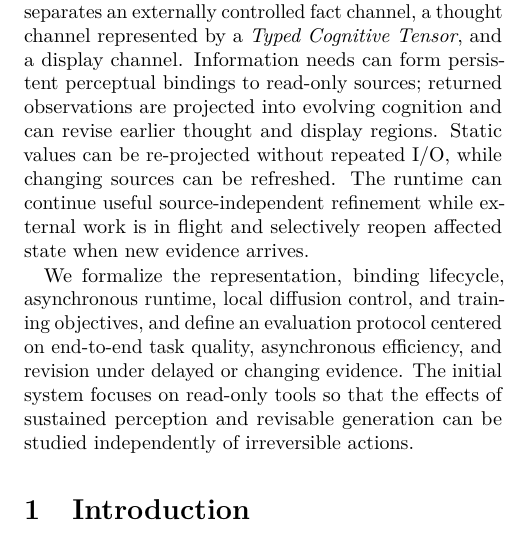
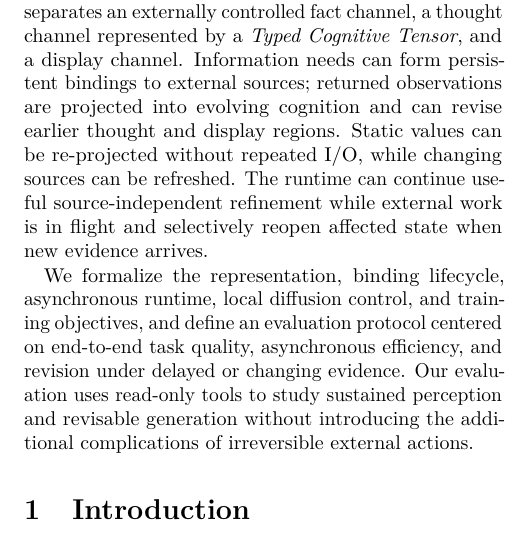
Before and after one commit to fwerkor/continuous-interaction-diffusion-paper, a LaTeX paper (paper.tex, which reads sections/00-abstract.tex): part of one column of page 1 of 24, cut so that both start at the same text. Compiled offline with pdfLaTeX.

Commit message:
Refine abstract read-only scope wording

```diff
--- a/sections/00-abstract.tex
+++ b/sections/00-abstract.tex
@@ -1,7 +1,7 @@
 \begin{abstract}
 Large language models increasingly rely on external tools to access up-to-date information, perform computation, and interact with the outside world. For autoregressive models, tool use naturally fits generation: emit a call, wait for the result, and continue. Diffusion language models (dLLMs), however, repeatedly revise many regions in parallel, making a stop--call--resume interface unnecessarily restrictive.
 
-We introduce \emph{Continuous Interaction Diffusion} (CID), a diffusion-native model--runtime architecture that integrates tool interaction into iterative denoising. CID separates an externally controlled fact channel, a thought channel represented by a \emph{Typed Cognitive Tensor}, and a display channel. Information needs can form persistent perceptual bindings to read-only sources; returned observations are projected into evolving cognition and can revise earlier thought and display regions. Static values can be re-projected without repeated I/O, while changing sources can be refreshed. The runtime can continue useful source-independent refinement while external work is in flight and selectively reopen affected state when new evidence arrives.
+We introduce \emph{Continuous Interaction Diffusion} (CID), a diffusion-native model--runtime architecture that integrates tool interaction into iterative denoising. CID separates an externally controlled fact channel, a thought channel represented by a \emph{Typed Cognitive Tensor}, and a display channel. Information needs can form persistent bindings to external sources; returned observations are projected into evolving cognition and can revise earlier thought and display regions. Static values can be re-projected without repeated I/O, while changing sources can be refreshed. The runtime can continue useful source-independent refinement while external work is in flight and selectively reopen affected state when new evidence arrives.
 
-We formalize the representation, binding lifecycle, asynchronous runtime, local diffusion control, and training objectives, and define an evaluation protocol centered on end-to-end task quality, asynchronous efficiency, and revision under delayed or changing evidence. The initial system focuses on read-only tools so that the effects of sustained perception and revisable generation can be studied independently of irreversible actions.
+We formalize the representation, binding lifecycle, asynchronous runtime, local diffusion control, and training objectives, and define an evaluation protocol centered on end-to-end task quality, asynchronous efficiency, and revision under delayed or changing evidence. Our evaluation uses read-only tools to study sustained perception and revisable generation without introducing the additional complications of irreversible external actions.
 \end{abstract}
```
